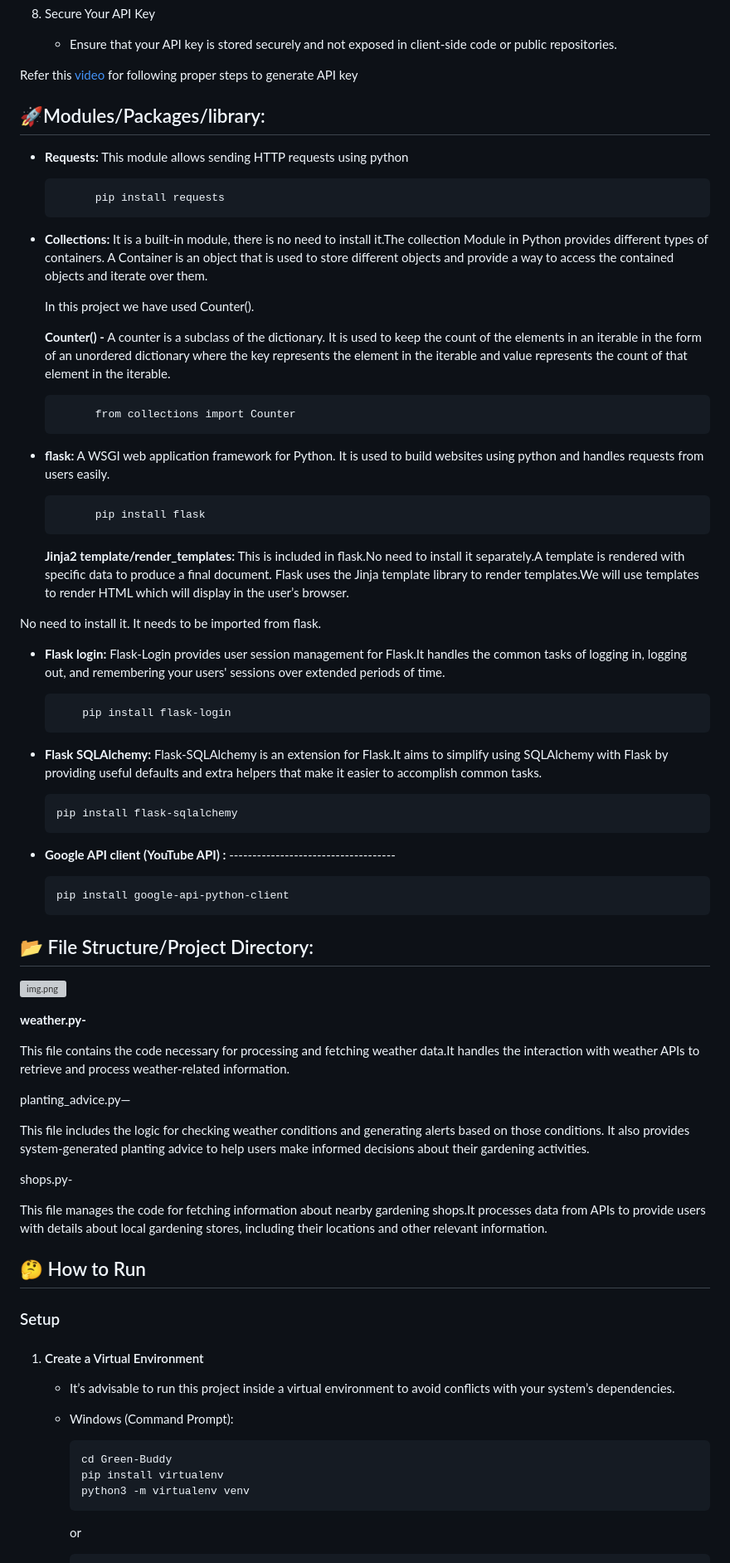
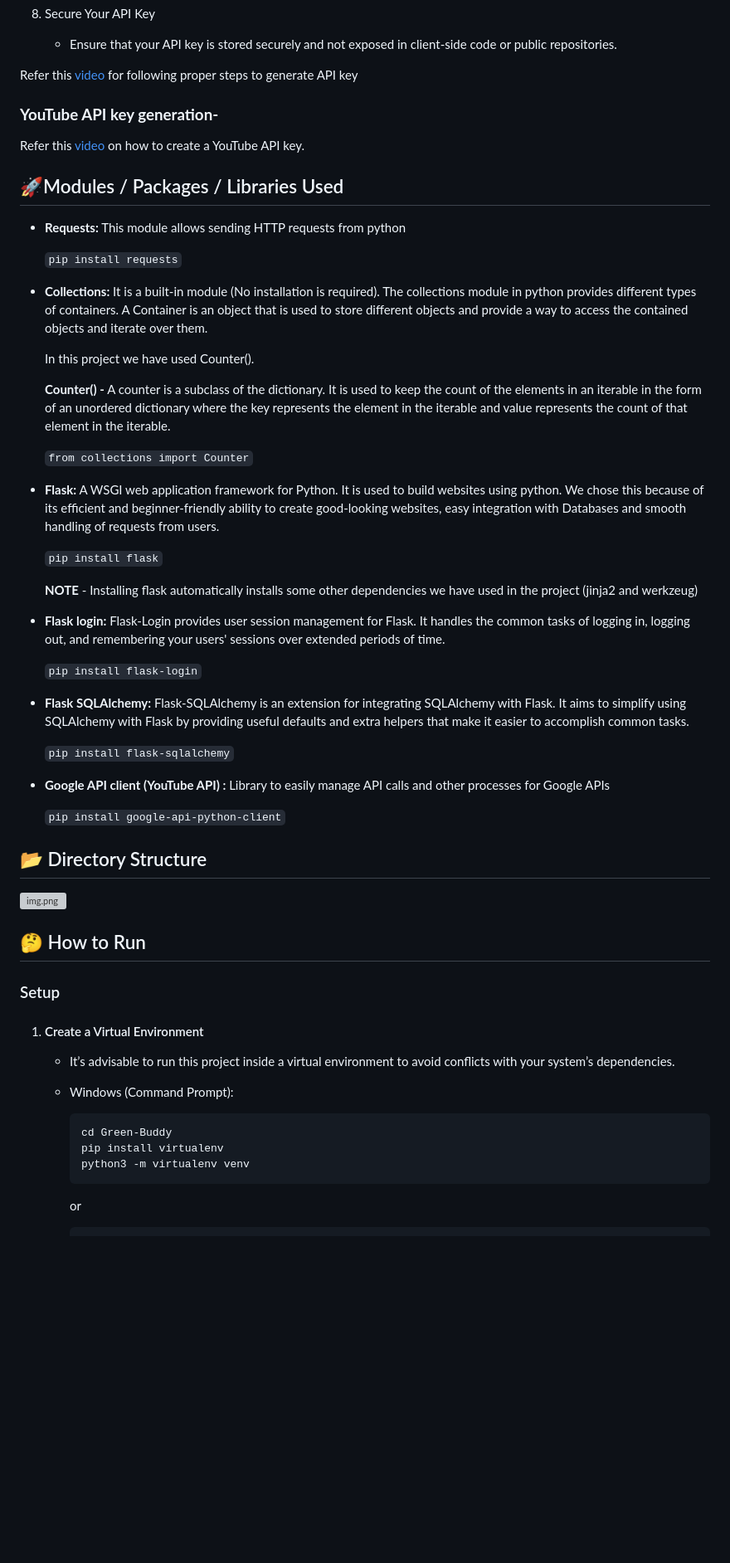
Before and after one commit to m-aparna/Green-Buddy, a Markdown page: README.md, the part around one of its changes. Shown at 83% size. Rendered like a GitHub page; blank space fills up the shorter version; grey boxes are pictures that could not be loaded.

````diff
--- a/README.md
+++ b/README.md
@@ -194,70 +170,45 @@ The same API key will be used for Google places API, Google Maps embed API and G
 
 Refer this [video](https://www.youtube.com/watch?v=hsNlz7-abd0) for following proper steps to generate API key
 
+### **YouTube API key generation-**
+Refer this [video](https://www.youtube.com/watch?v=LLAZUTbc97I) on how to create a YouTube API key.
 
+## 🚀Modules / Packages / Libraries Used
 
+- **Requests:** This module allows sending HTTP requests from python
 
+   `pip install requests`
 
-## 🚀Modules/Packages/library:
-
-- **Requests:** This module allows sending HTTP requests using python
-
-            pip install requests
-
-
-
-- **Collections:** It is a built-in module, there is no need to install it.The collection Module in Python provides different types of containers. A Container is an object that is used to store different objects and provide a way to access the contained objects and iterate over them.
-
+- **Collections:** It is a built-in module (No installation is required). The collections module in python provides different types of containers. A Container is an object that is used to store different objects and provide a way to access the contained objects and iterate over them.
 
   In this project we have used Counter().
 
-
    **Counter() -** A counter is a subclass of the dictionary. It is used to keep the count of the elements in an iterable in the form of an unordered dictionary where the key represents the element in the iterable and value represents the count of that element in the iterable.
 
-            from collections import Counter
+   `from collections import Counter`
+
+- **Flask:** A WSGI web application framework for Python.  It is used to build websites using python. We chose this because of its efficient and beginner-friendly ability to create good-looking websites, easy integration with Databases and smooth handling of requests from users.
+
+   `pip install flask`
+
+   **NOTE** - Installing flask automatically installs some other dependencies we have used in the project (jinja2 and werkzeug)
 
 
+- **Flask login:** Flask-Login provides user session management for Flask. It handles the common tasks of logging in, logging out, and remembering your users' sessions over extended periods of time.
 
-- **flask:** A WSGI web application framework for Python.  It is used to build websites using python and handles requests from users easily.
+   `pip install flask-login`
 
-            pip install flask
+- **Flask SQLAlchemy:** Flask-SQLAlchemy is an extension for integrating SQLAlchemy with Flask. It aims to simplify using SQLAlchemy with Flask by providing useful defaults and extra helpers that make it easier to accomplish common tasks.
 
-     **Jinja2 template/render_templates:** This is included in flask.No need to install it separately.A template is rendered with specific data to produce a final document. Flask uses the Jinja template library to render templates.We will use templates to render HTML which will display in the user’s browser.
+   `pip install flask-sqlalchemy`
 
-No need to install it. It needs to be imported from flask.
+- **Google API client (YouTube API) :** Library to easily manage API calls and other processes for Google APIs
 
+   `pip install google-api-python-client`
 
-- **Flask login:** Flask-Login provides user session management for Flask.It handles the common tasks of logging in, logging out, and remembering your users' sessions over extended periods of time.
-
-          pip install flask-login
-
-- **Flask SQLAlchemy:** Flask-SQLAlchemy is an extension for Flask.It aims to simplify using SQLAlchemy with Flask by providing useful defaults and extra helpers that make it easier to accomplish common tasks.
-
-      pip install flask-sqlalchemy
-
-
-- **Google API client (YouTube API) :** ------------------------------------
-
-      pip install google-api-python-client
-
-
-## 📂 File Structure/Project Directory:
-
+## 📂 Directory Structure
 
 ![img.png](assets%2Fimg.png)
-
-**weather.py-**
-
-This file contains the code necessary for processing and fetching weather data.It handles the interaction with weather APIs to retrieve and process weather-related information.
-
-planting_advice.py—
-
-This file includes the logic for checking weather conditions and generating alerts based on those conditions. It also provides system-generated planting advice to help users make informed decisions about their gardening activities.
-
-shops.py-
-
-This file manages the code for fetching information about nearby gardening shops.It processes data from APIs to provide users with details about local gardening stores, including their locations and other relevant information.
-
 
 ## 🤔 How to Run
 
@@ -270,8 +221,10 @@ This file manages the code for fetching information about nearby gardening shops
 
     - Windows (Command Prompt):
 
-          cd Green-Buddy
-          pip install virtualenv
-          python3 -m virtualenv venv
+      ```
+      cd Green-Buddy
+      pip install virtualenv
+      python3 -m virtualenv venv
+      ```
 
       or
````
Also changed, not shown: other parts of README.md (+86 -143 lines).
